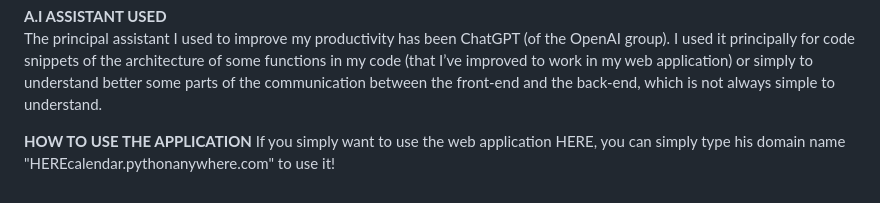
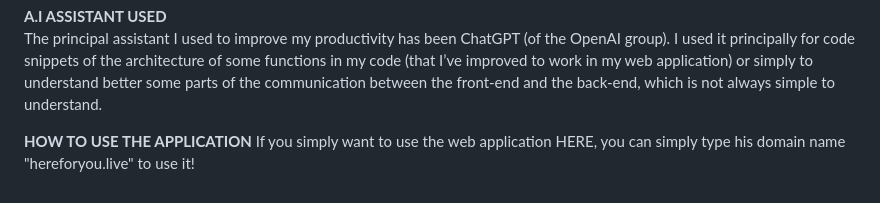
Before and after one commit to giusber2005/here, a Markdown page: README.md, the part around the change. GitHub-like rendering.

```diff
--- a/README.md
+++ b/README.md
@@ -53,4 +53,4 @@ One final thing that i want to mention that i learned through this process is th
 The principal assistant I used to improve my productivity has been ChatGPT (of the OpenAI group). I used it principally for code snippets of the architecture of some functions in my code (that I’ve improved to work in my web application) or simply to understand better some parts of the communication between the front-end and the back-end, which is not always simple to understand.
 
 **HOW TO USE THE APPLICATION**
-If you simply want to use the web application HERE, you can simply type his domain name "HEREcalendar.pythonanywhere.com" to use it!
+If you simply want to use the web application HERE, you can simply type his domain name "hereforyou.live" to use it!
```
